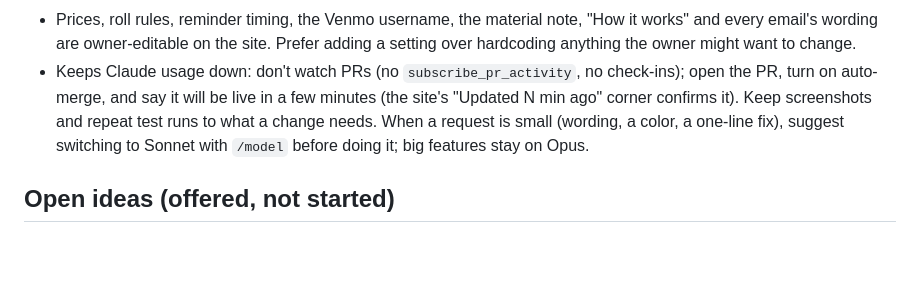
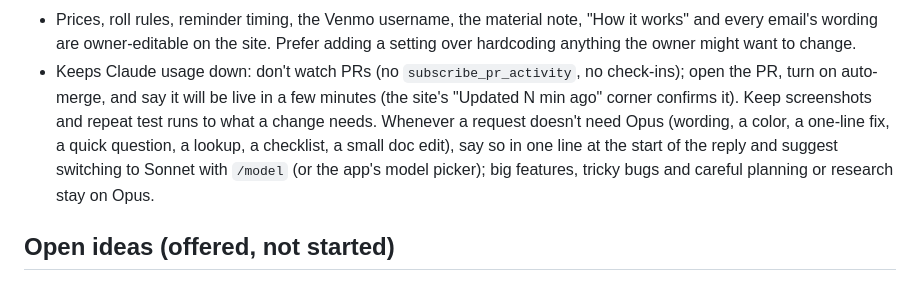
Before and after one commit to jeffsolo49/SoloPrint, a Markdown page: CLAUDE.md, the part around the change. GitHub-like rendering; blank space fills up the shorter version.

Commit message:
CLAUDE.md: suggest Sonnet for any request that doesn't need Opus
Co-Authored-By: Claude Opus 5.5 <noreply@anthropic.com>
Claude-Session: https://claude.ai/code/session_015StWJJ1JrAQwqCQUWrRdb7

```diff
--- a/CLAUDE.md
+++ b/CLAUDE.md
@@ -20,8 +20,10 @@ Supabase for data, a Google Apps Script for emails. Read this before exploring;
   owner might want to change.
 - Keeps Claude usage down: don't watch PRs (no `subscribe_pr_activity`, no check-ins); open the PR, turn on
   auto-merge, and say it will be live in a few minutes (the site's "Updated N min ago" corner confirms it).
-  Keep screenshots and repeat test runs to what a change needs. When a request is small (wording, a color,
-  a one-line fix), suggest switching to Sonnet with `/model` before doing it; big features stay on Opus.
+  Keep screenshots and repeat test runs to what a change needs. Whenever a request doesn't need Opus (wording,
+  a color, a one-line fix, a quick question, a lookup, a checklist, a small doc edit), say so in one line at
+  the start of the reply and suggest switching to Sonnet with `/model` (or the app's model picker); big
+  features, tricky bugs and careful planning or research stay on Opus.
 
 ## Open ideas (offered, not started)
 
```
